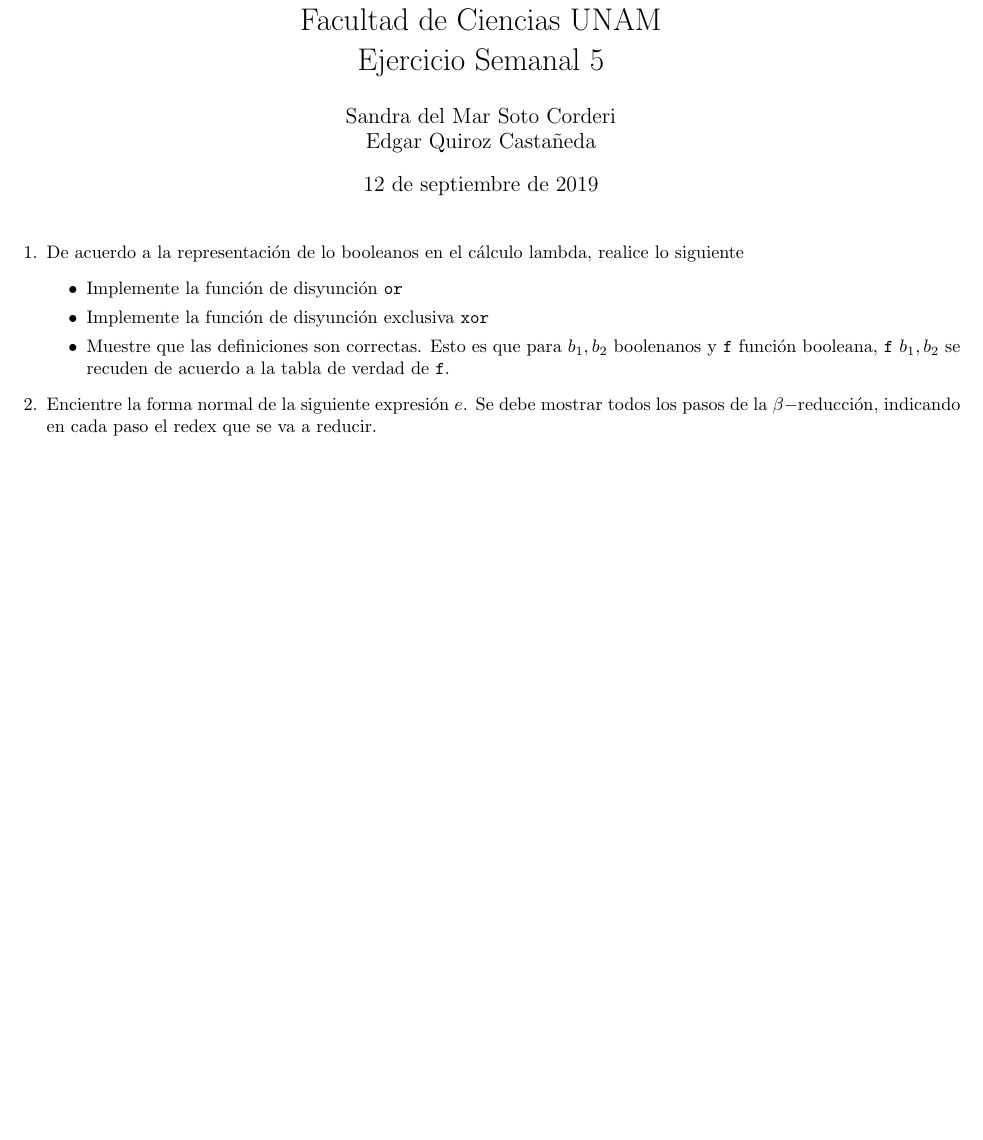
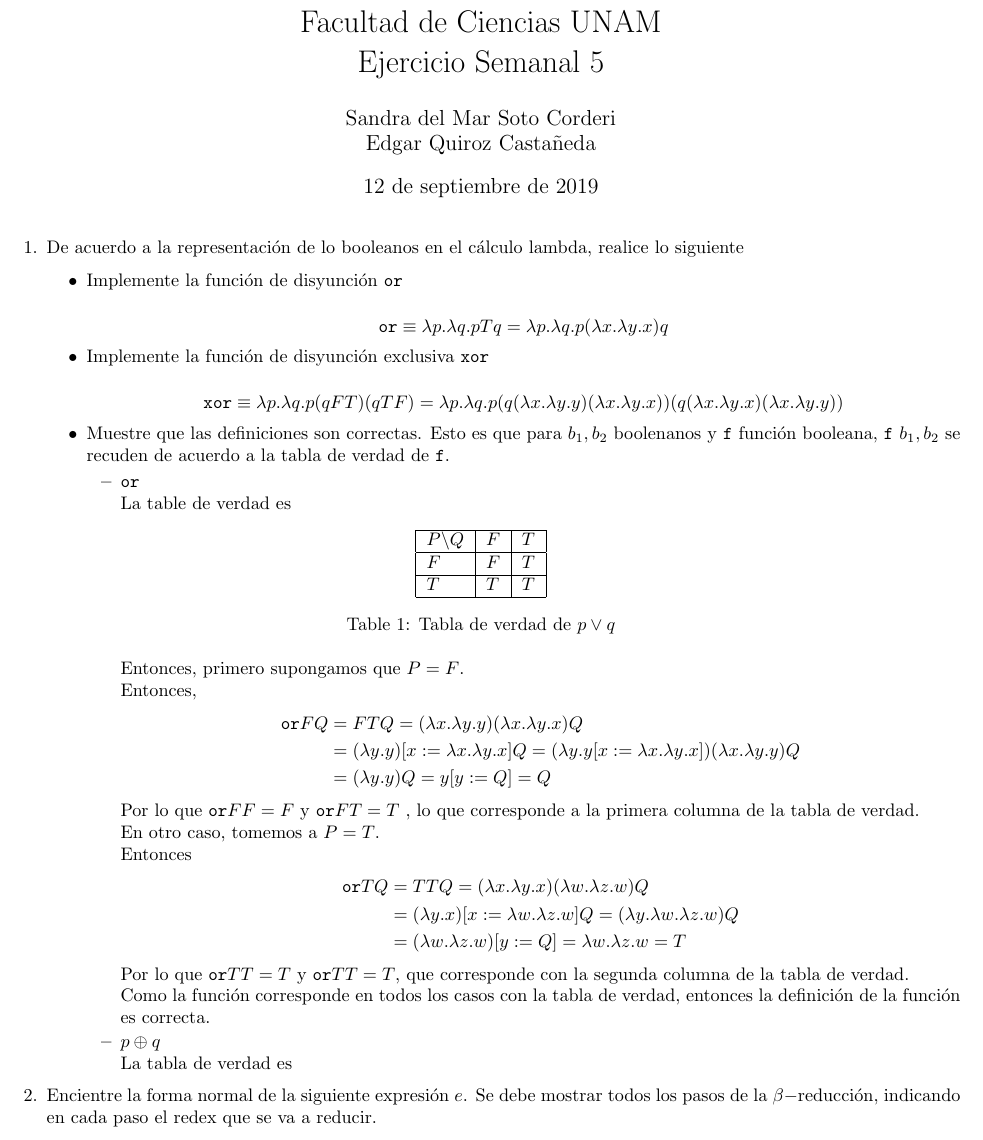
Before and after one commit to quantumlanguages/Semanal5, a LaTeX problem sheet (tarea5.tex): part of the page, cut so that both start at the same text, the shorter picture padded with empty space. Compiled offline with pdfLaTeX.

Commit message:
Casi terminando 1

```diff
--- a/tarea5.tex
+++ b/tarea5.tex
@@ -3,6 +3,12 @@
 
 % page format
 \usepackage[letterpaper, margin = 1.5cm]{geometry}
+
+% environment placement
+\usepackage{float}
+
+% math things
+\usepackage{amsmath}
 
 % header
 \title{
@@ -29,15 +35,100 @@
             \begin{itemize}
                 \item {
                     Implemente la función de disyunción \texttt{or}
+
+                    \[
+                        \texttt{or} \equiv
+                        \lambda p. \lambda q. p T q
+                        = \lambda p. \lambda q. p (\lambda x. \lambda y. x) q
+                    \]
                 }
                 \item {
                     Implemente la función de disyunción exclusiva \texttt{xor}
+
+                    \[
+                        \texttt{xor} \equiv
+                        \lambda p. \lambda q. p (q F T) (q T F)
+                        = \lambda p. \lambda q. p
+                        (q (\lambda x. \lambda y. y) (\lambda x. \lambda y. x))
+                        (q (\lambda x. \lambda y. x) (\lambda x. \lambda y. y))
+                    \]
                 }
                 \item {
                     Muestre que las definiciones son correctas. Esto es que para
                     $b_1, b_2$ boolenanos y \texttt{f} función booleana,
                     \texttt{f} $b_1, b_2$ se recuden de acuerdo a la tabla de
                     verdad de \texttt{f}.
+                    \begin{itemize}
+                        \item {
+                            \texttt{or}
+
+                            La table de verdad es
+
+                            \begin{table}[H]
+                                \centering
+                                \begin{tabular}{|l|l|l|}
+                                    \hline
+                                    $P \backslash Q$ & $F$ & $T$ \\ \hline
+                                    $F$              & $F$ & $T$ \\ \hline
+                                    $T$              & $T$ & $T$ \\ \hline
+                                \end{tabular}
+                                \caption{Tabla de verdad de $p \lor q$}
+                                \label{tab:truth_or}
+                            \end{table}
+
+                            Entonces, primero supongamos que
+                            $P = F$.
+
+                            Entonces,
+                            \begin{align*}
+                                \texttt{or} F Q &= F T Q
+                                = (\lambda x. \lambda y. y)
+                                (\lambda x. \lambda y. x)
+                                Q \\
+                                &= (\lambda y. y)
+                                [x:=\lambda x. \lambda y. x]
+                                Q
+                                =(\lambda y. y[x:=\lambda x. \lambda y. x])
+                                (\lambda x. \lambda y. y) Q \\
+                                &= (\lambda y. y) Q = y[y := Q] = Q
+                            \end{align*}
+
+                            Por lo que $\texttt{or}FF = F$ y $\texttt{or}FT = T$
+                            , lo que corresponde a la primera columna de la
+                            tabla de verdad.
+
+                            En otro caso, tomemos a $P = T$.
+
+                            Entonces
+                            \begin{align*}
+                                \texttt{or} T Q &= T T Q
+                                = (\lambda x. \lambda y. x)
+                                (\lambda w. \lambda z. w)
+                                Q \\
+                                &= (\lambda y. x)
+                                [x:=\lambda w. \lambda z. w]
+                                Q
+                                =(\lambda y. \lambda w. \lambda z. w) Q \\
+                                &= (\lambda w. \lambda z. w) [y := Q]
+                                = \lambda w. \lambda z. w = T
+                            \end{align*}
+
+                            Por lo que $\texttt{or}TT = T$ y $\texttt{or}TT = T$,
+                            que corresponde con la segunda columna de la tabla
+                            de verdad.
+
+                            Como la función corresponde en todos los casos con
+                            la tabla de verdad, entonces la definición de la
+                            función es correcta.
+
+
+                        }
+                        \item {
+                            $p \oplus q$
+
+                            La tabla de verdad es
+                        }
+                    \end{itemize}
                 }
             \end{itemize}
         }
```
Also changed, not shown: tarea5.pdf.
